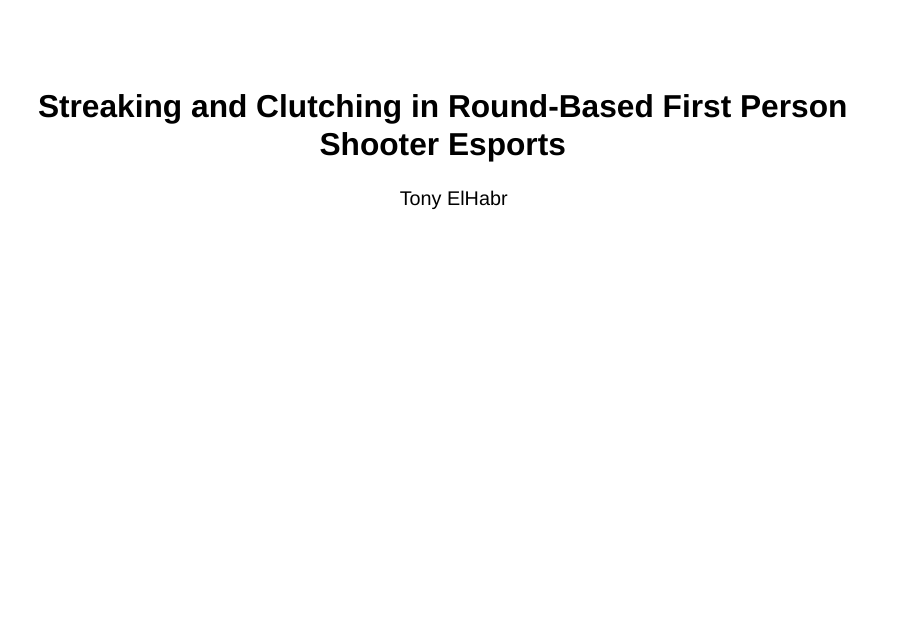
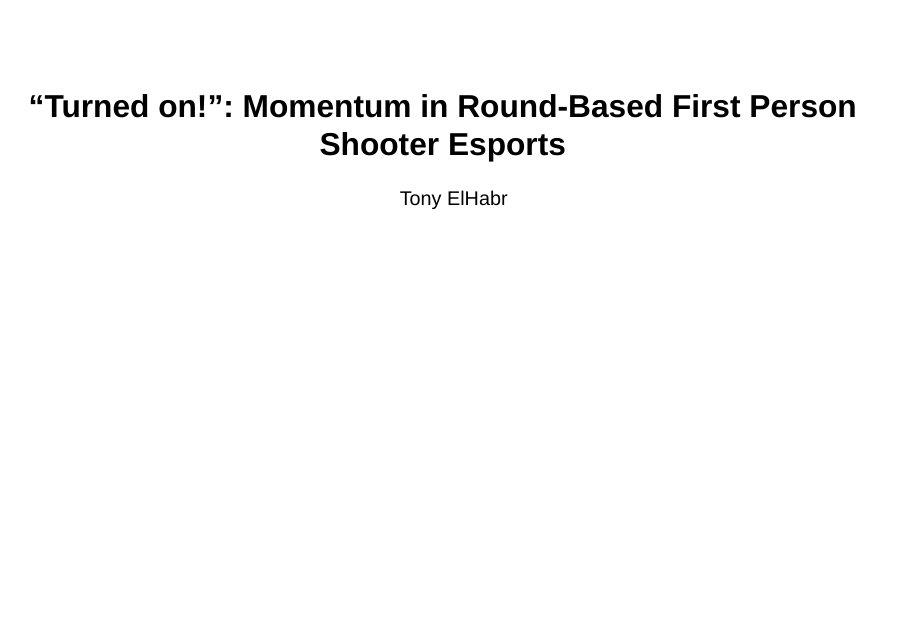
Before and after one commit to tonyelhabr/cod_snd, a Quarto document (presentation.qmd): page 1 of 25. Rendered offline with R 4.5, knitr and Pandoc in place of Quarto, with nearby package versions; drawn as Slidy slides in place of the format the file asks for; some code elsewhere in the file could not run offline.

Commit message:
cooler title

```diff
--- a/presentation.qmd
+++ b/presentation.qmd
@@ -1,6 +1,6 @@
 ---
-title: "Streaking and Clutching in Round-Based First Person Shooter Esports"
-author: "Tony ElHabr"
+title: '"Turned on!": Momentum in Round-Based First Person Shooter Esports'
+author: 'Tony ElHabr'
 format:
   revealjs:
     slide-number: true
```
